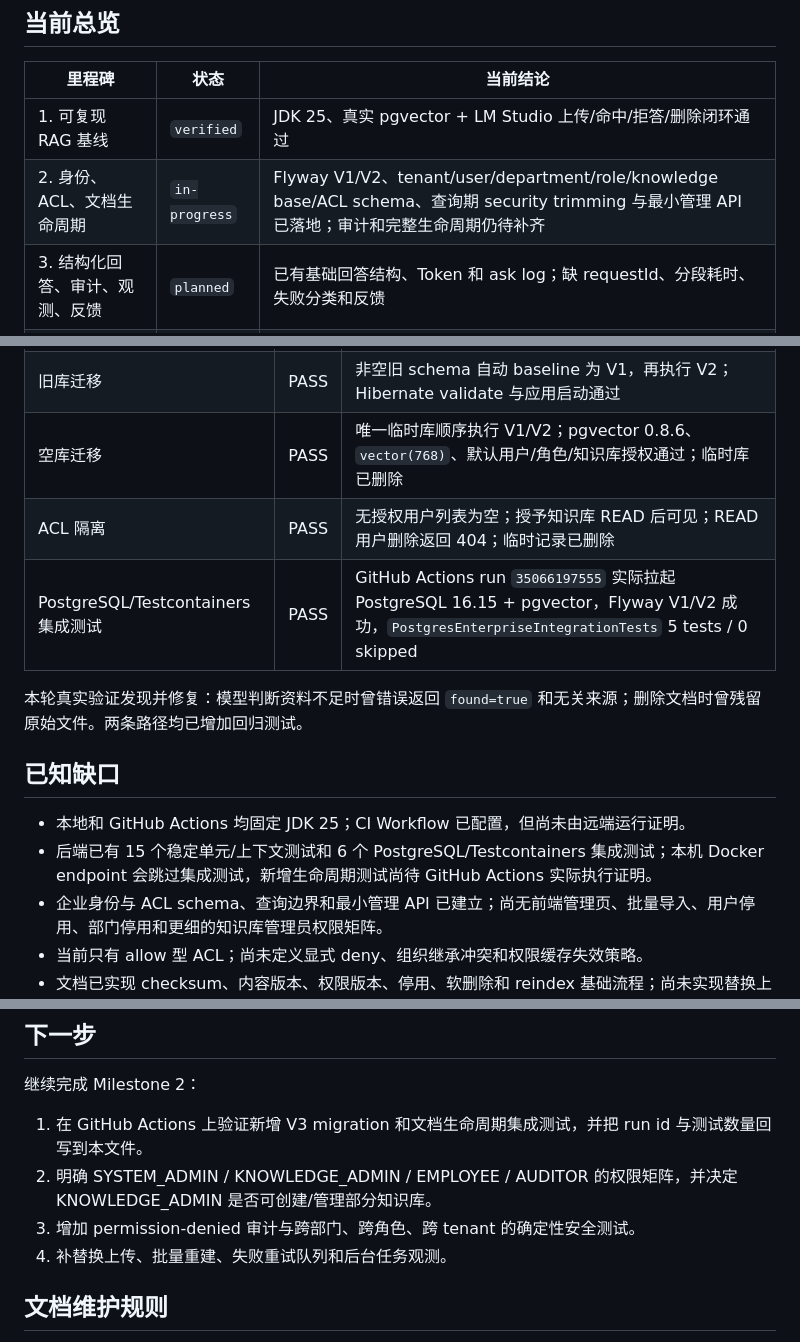
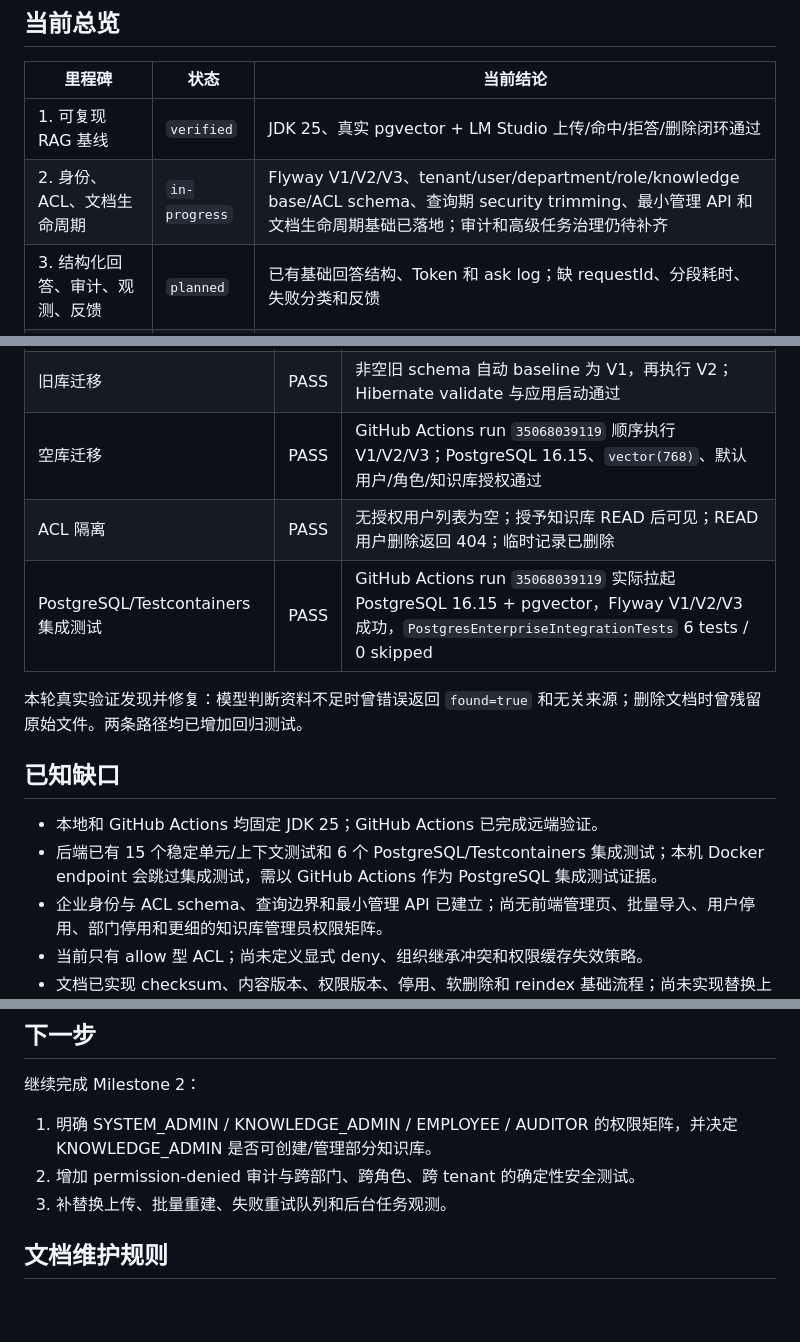
Before and after one commit to mikehot/rag-knowledge-base, a Markdown page: PROGRESS.md, 3 parts joined by grey strips. Drawn GitHub-style; blank space fills up the shorter version.

Commit message:
Record document lifecycle CI evidence

```diff
--- a/PROGRESS.md
+++ b/PROGRESS.md
@@ -15,7 +15,7 @@
 | 里程碑 | 状态 | 当前结论 |
 |---|---|---|
 | 1. 可复现 RAG 基线 | `verified` | JDK 25、真实 pgvector + LM Studio 上传/命中/拒答/删除闭环通过 |
-| 2. 身份、ACL、文档生命周期 | `in-progress` | Flyway V1/V2、tenant/user/department/role/knowledge base/ACL schema、查询期 security trimming 与最小管理 API 已落地；审计和完整生命周期仍待补齐 |
+| 2. 身份、ACL、文档生命周期 | `in-progress` | Flyway V1/V2/V3、tenant/user/department/role/knowledge base/ACL schema、查询期 security trimming、最小管理 API 和文档生命周期基础已落地；审计和高级任务治理仍待补齐 |
 | 3. 结构化回答、审计、观测、反馈 | `planned` | 已有基础回答结构、Token 和 ask log；缺 requestId、分段耗时、失败分类和反馈 |
 | 4. 20 题评测基线 | `planned` | 尚无版本化评测集和 Runner |
 | 5. Hybrid Search / Reranker | `planned` | 只在评测证明需要后启动 |
@@ -76,16 +76,16 @@
 | 资料外问题 | PASS | `found=false`、`sources=[]`；保留实际模型 Token 用量 |
 | 文档删除 | PASS | API 返回成功，document/chunk 行清零，原始上传文件删除，再次检索拒答 |
 | 旧库迁移 | PASS | 非空旧 schema 自动 baseline 为 V1，再执行 V2；Hibernate validate 与应用启动通过 |
-| 空库迁移 | PASS | 唯一临时库顺序执行 V1/V2；pgvector 0.8.6、`vector(768)`、默认用户/角色/知识库授权通过；临时库已删除 |
+| 空库迁移 | PASS | GitHub Actions run `35068039119` 顺序执行 V1/V2/V3；PostgreSQL 16.15、`vector(768)`、默认用户/角色/知识库授权通过 |
 | ACL 隔离 | PASS | 无授权用户列表为空；授予知识库 READ 后可见；READ 用户删除返回 404；临时记录已删除 |
-| PostgreSQL/Testcontainers 集成测试 | PASS | GitHub Actions run `35066197555` 实际拉起 PostgreSQL 16.15 + pgvector，Flyway V1/V2 成功，`PostgresEnterpriseIntegrationTests` 5 tests / 0 skipped |
+| PostgreSQL/Testcontainers 集成测试 | PASS | GitHub Actions run `35068039119` 实际拉起 PostgreSQL 16.15 + pgvector，Flyway V1/V2/V3 成功，`PostgresEnterpriseIntegrationTests` 6 tests / 0 skipped |
 
 本轮真实验证发现并修复：模型判断资料不足时曾错误返回 `found=true` 和无关来源；删除文档时曾残留原始文件。两条路径均已增加回归测试。
 
 ## 已知缺口
 
-- 本地和 GitHub Actions 均固定 JDK 25；CI Workflow 已配置，但尚未由远端运行证明。
-- 后端已有 15 个稳定单元/上下文测试和 6 个 PostgreSQL/Testcontainers 集成测试；本机 Docker endpoint 会跳过集成测试，新增生命周期测试尚待 GitHub Actions 实际执行证明。
+- 本地和 GitHub Actions 均固定 JDK 25；GitHub Actions 已完成远端验证。
+- 后端已有 15 个稳定单元/上下文测试和 6 个 PostgreSQL/Testcontainers 集成测试；本机 Docker endpoint 会跳过集成测试，需以 GitHub Actions 作为 PostgreSQL 集成测试证据。
 - 企业身份与 ACL schema、查询边界和最小管理 API 已建立；尚无前端管理页、批量导入、用户停用、部门停用和更细的知识库管理员权限矩阵。
 - 当前只有 allow 型 ACL；尚未定义显式 deny、组织继承冲突和权限缓存失效策略。
 - 文档已实现 checksum、内容版本、权限版本、停用、软删除和 reindex 基础流程；尚未实现替换上传、批量重建、失败重试队列和后台任务观测。
@@ -100,10 +100,9 @@
 
 继续完成 Milestone 2：
 
-1. 在 GitHub Actions 上验证新增 V3 migration 和文档生命周期集成测试，并把 run id 与测试数量回写到本文件。
-2. 明确 SYSTEM_ADMIN / KNOWLEDGE_ADMIN / EMPLOYEE / AUDITOR 的权限矩阵，并决定 KNOWLEDGE_ADMIN 是否可创建/管理部分知识库。
-3. 增加 permission-denied 审计与跨部门、跨角色、跨 tenant 的确定性安全测试。
-4. 补替换上传、批量重建、失败重试队列和后台任务观测。
+1. 明确 SYSTEM_ADMIN / KNOWLEDGE_ADMIN / EMPLOYEE / AUDITOR 的权限矩阵，并决定 KNOWLEDGE_ADMIN 是否可创建/管理部分知识库。
+2. 增加 permission-denied 审计与跨部门、跨角色、跨 tenant 的确定性安全测试。
+3. 补替换上传、批量重建、失败重试队列和后台任务观测。
 
 ## 文档维护规则
 
```
Also changed, not shown: other parts of PROGRESS.md (+1 -1 lines).
